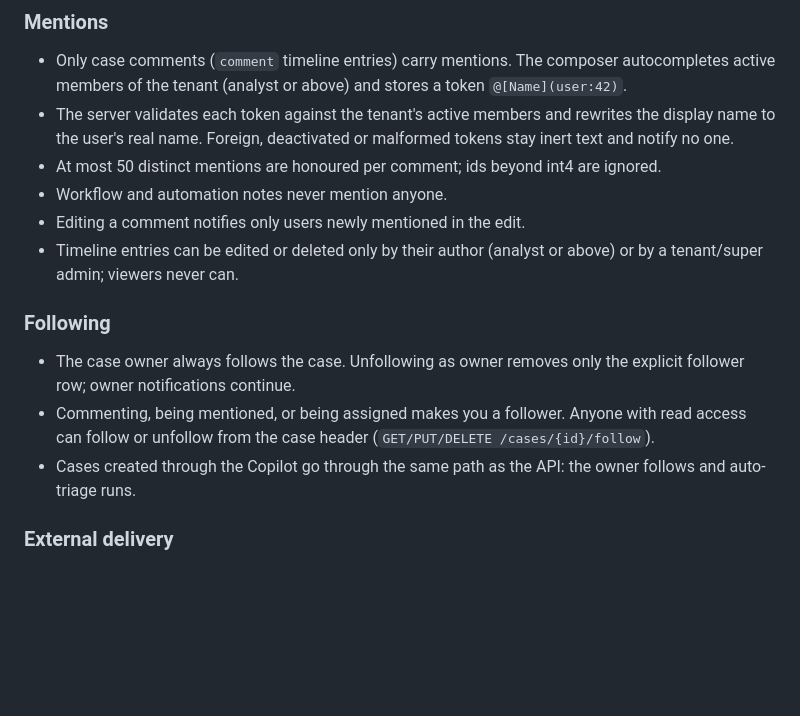
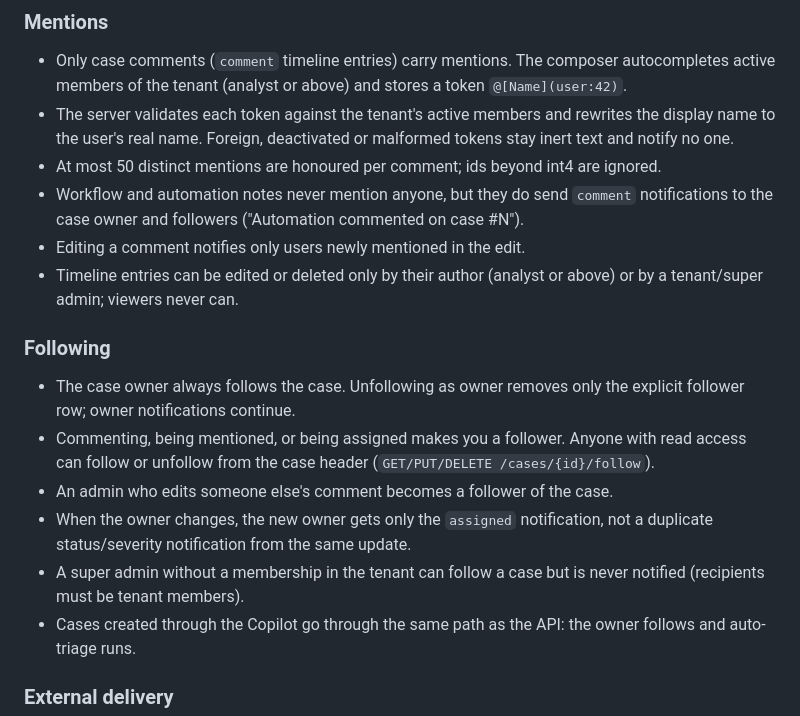
Before and after one commit to sochub/soc-hub, a Markdown page: docs/configuration.md, the part around the change. Rendered like a GitHub page; blank space fills up the shorter version.

Commit message:
docs(notifications): document automation comments and follow edge cases
Co-Authored-By: Claude Opus 5.5 <noreply@anthropic.com>

```diff
--- a/docs/configuration.md
+++ b/docs/configuration.md
@@ -660,7 +660,8 @@ A failure while writing notifications is logged and never blocks the comment or
 - The server validates each token against the tenant's active members and rewrites the display name to the
   user's real name. Foreign, deactivated or malformed tokens stay inert text and notify no one.
 - At most 50 distinct mentions are honoured per comment; ids beyond int4 are ignored.
-- Workflow and automation notes never mention anyone.
+- Workflow and automation notes never mention anyone, but they do send `comment` notifications to the
+  case owner and followers ("Automation commented on case #N").
 - Editing a comment notifies only users newly mentioned in the edit.
 - Timeline entries can be edited or deleted only by their author (analyst or above) or by a tenant/super
   admin; viewers never can.
@@ -671,6 +672,11 @@ A failure while writing notifications is logged and never blocks the comment or
   owner notifications continue.
 - Commenting, being mentioned, or being assigned makes you a follower. Anyone with read access can
   follow or unfollow from the case header (`GET/PUT/DELETE /cases/{id}/follow`).
+- An admin who edits someone else's comment becomes a follower of the case.
+- When the owner changes, the new owner gets only the `assigned` notification, not a duplicate
+  status/severity notification from the same update.
+- A super admin without a membership in the tenant can follow a case but is never notified (recipients
+  must be tenant members).
 - Cases created through the Copilot go through the same path as the API: the owner follows and
   auto-triage runs.
 
```
